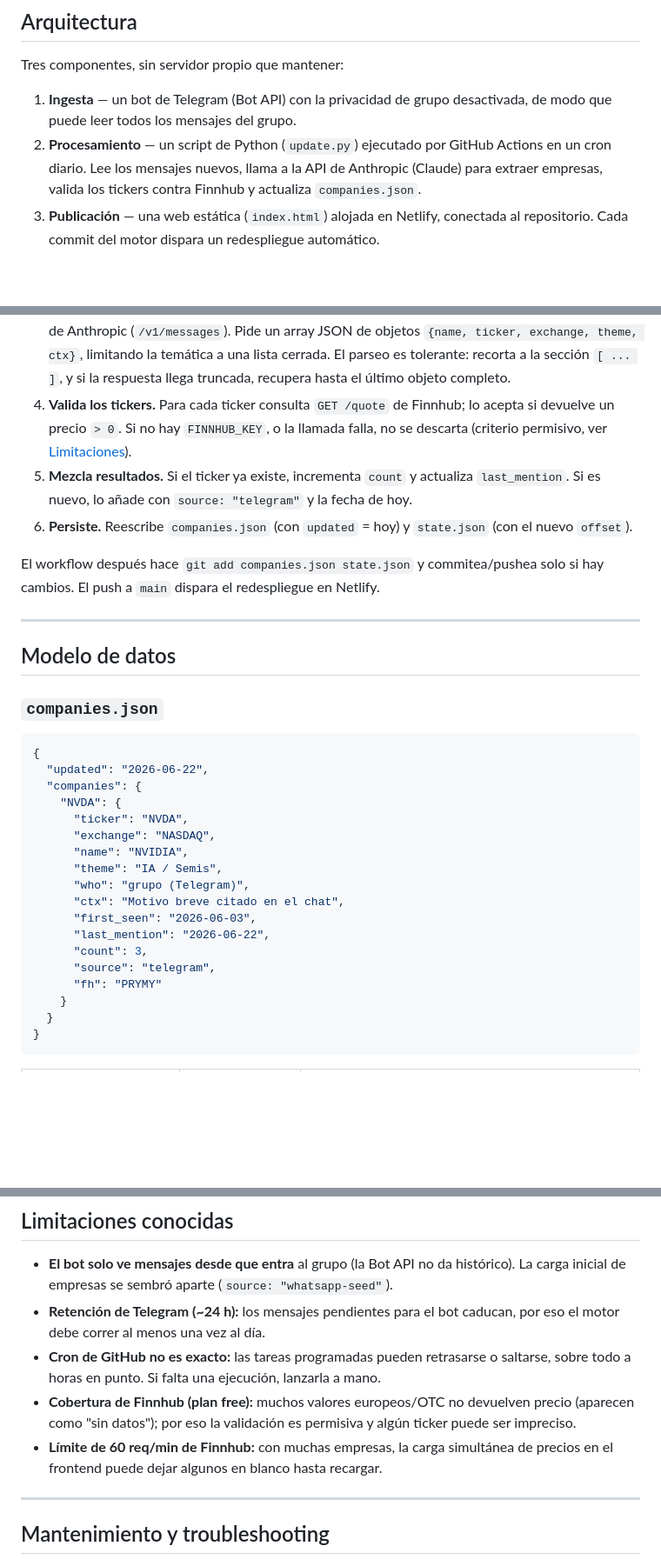
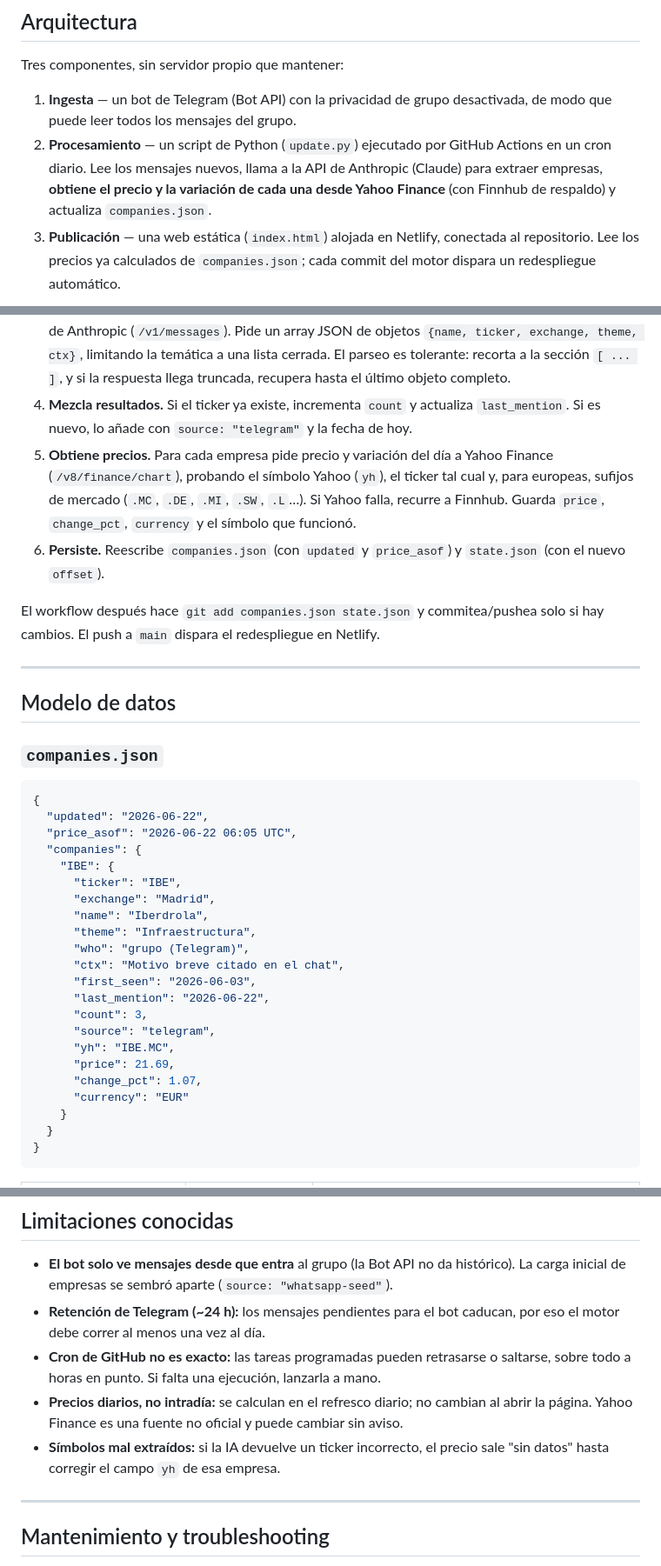
Before and after one commit to leyremt/solo-inversiones, a Markdown page: README.md, 3 parts joined by grey strips. Shown at 87% size. GitHub-like rendering; blank space fills up the shorter version.

````diff
--- a/README.md
+++ b/README.md
@@ -35,9 +35,11 @@ Tres componentes, sin servidor propio que mantener:
    de modo que puede leer todos los mensajes del grupo.
 2. **Procesamiento** — un script de Python (`update.py`) ejecutado por GitHub Actions
    en un cron diario. Lee los mensajes nuevos, llama a la API de Anthropic (Claude)
-   para extraer empresas, valida los tickers contra Finnhub y actualiza `companies.json`.
+   para extraer empresas, **obtiene el precio y la variación de cada una desde Yahoo
+   Finance** (con Finnhub de respaldo) y actualiza `companies.json`.
 3. **Publicación** — una web estática (`index.html`) alojada en Netlify, conectada al
-   repositorio. Cada commit del motor dispara un redespliegue automático.
+   repositorio. Lee los precios ya calculados de `companies.json`; cada commit del motor
+   dispara un redespliegue automático.
 
 ```mermaid
 flowchart LR
@@ -82,12 +83,13 @@ en `.github/workflows/` por requisito de GitHub Actions.
    `{name, ticker, exchange, theme, ctx}`, limitando la temática a una lista cerrada.
    El parseo es tolerante: recorta a la sección `[ ... ]`, y si la respuesta llega
    truncada, recupera hasta el último objeto completo.
-4. **Valida los tickers.** Para cada ticker consulta `GET /quote` de Finnhub; lo acepta
-   si devuelve un precio `> 0`. Si no hay `FINNHUB_KEY`, o la llamada falla, no se
-   descarta (criterio permisivo, ver [Limitaciones](#limitaciones-conocidas)).
-5. **Mezcla resultados.** Si el ticker ya existe, incrementa `count` y actualiza
+4. **Mezcla resultados.** Si el ticker ya existe, incrementa `count` y actualiza
    `last_mention`. Si es nuevo, lo añade con `source: "telegram"` y la fecha de hoy.
-6. **Persiste.** Reescribe `companies.json` (con `updated` = hoy) y `state.json`
+5. **Obtiene precios.** Para cada empresa pide precio y variación del día a Yahoo Finance
+   (`/v8/finance/chart`), probando el símbolo Yahoo (`yh`), el ticker tal cual y, para
+   europeas, sufijos de mercado (`.MC`, `.DE`, `.MI`, `.SW`, `.L`…). Si Yahoo falla,
+   recurre a Finnhub. Guarda `price`, `change_pct`, `currency` y el símbolo que funcionó.
+6. **Persiste.** Reescribe `companies.json` (con `updated` y `price_asof`) y `state.json`
    (con el nuevo `offset`).
 
 El workflow después hace `git add companies.json state.json` y commitea/pushea solo si
@@ -102,19 +104,23 @@ hay cambios. El push a `main` dispara el redespliegue en Netlify.
 ```json
 {
   "updated": "2026-06-22",
+  "price_asof": "2026-06-22 06:05 UTC",
   "companies": {
-    "NVDA": {
-      "ticker": "NVDA",
-      "exchange": "NASDAQ",
-      "name": "NVIDIA",
-      "theme": "IA / Semis",
+    "IBE": {
+      "ticker": "IBE",
+      "exchange": "Madrid",
+      "name": "Iberdrola",
+      "theme": "Infraestructura",
       "who": "grupo (Telegram)",
       "ctx": "Motivo breve citado en el chat",
       "first_seen": "2026-06-03",
       "last_mention": "2026-06-22",
       "count": 3,
       "source": "telegram",
-      "fh": "PRYMY"
+      "yh": "IBE.MC",
+      "price": 21.69,
+      "change_pct": 1.07,
+      "currency": "EUR"
     }
   }
 }
@@ -251,11 +265,10 @@ cambios en `companies.json` y `state.json` del directorio actual.
   el motor debe correr al menos una vez al día.
 - **Cron de GitHub no es exacto:** las tareas programadas pueden retrasarse o saltarse,
   sobre todo a horas en punto. Si falta una ejecución, lanzarla a mano.
-- **Cobertura de Finnhub (plan free):** muchos valores europeos/OTC no devuelven precio
-  (aparecen como "sin datos"); por eso la validación es permisiva y algún ticker puede
-  ser impreciso.
-- **Límite de 60 req/min de Finnhub:** con muchas empresas, la carga simultánea de
-  precios en el frontend puede dejar algunos en blanco hasta recargar.
+- **Precios diarios, no intradía:** se calculan en el refresco diario; no cambian al
+  abrir la página. Yahoo Finance es una fuente no oficial y puede cambiar sin aviso.
+- **Símbolos mal extraídos:** si la IA devuelve un ticker incorrecto, el precio sale
+  "sin datos" hasta corregir el campo `yh` de esa empresa.
 
 ---
 
````
Also changed, not shown: other parts of README.md (+22 -15 lines).
